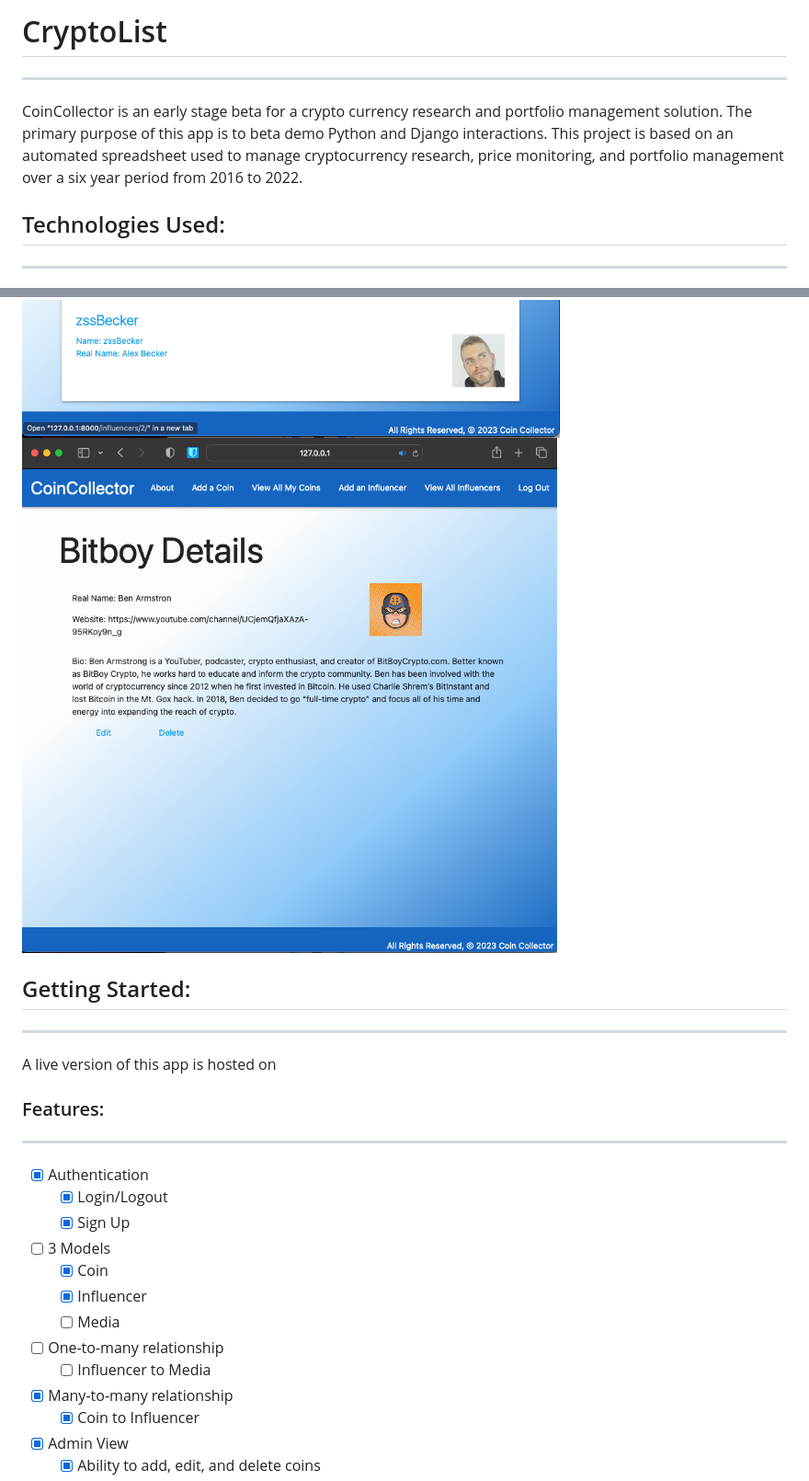
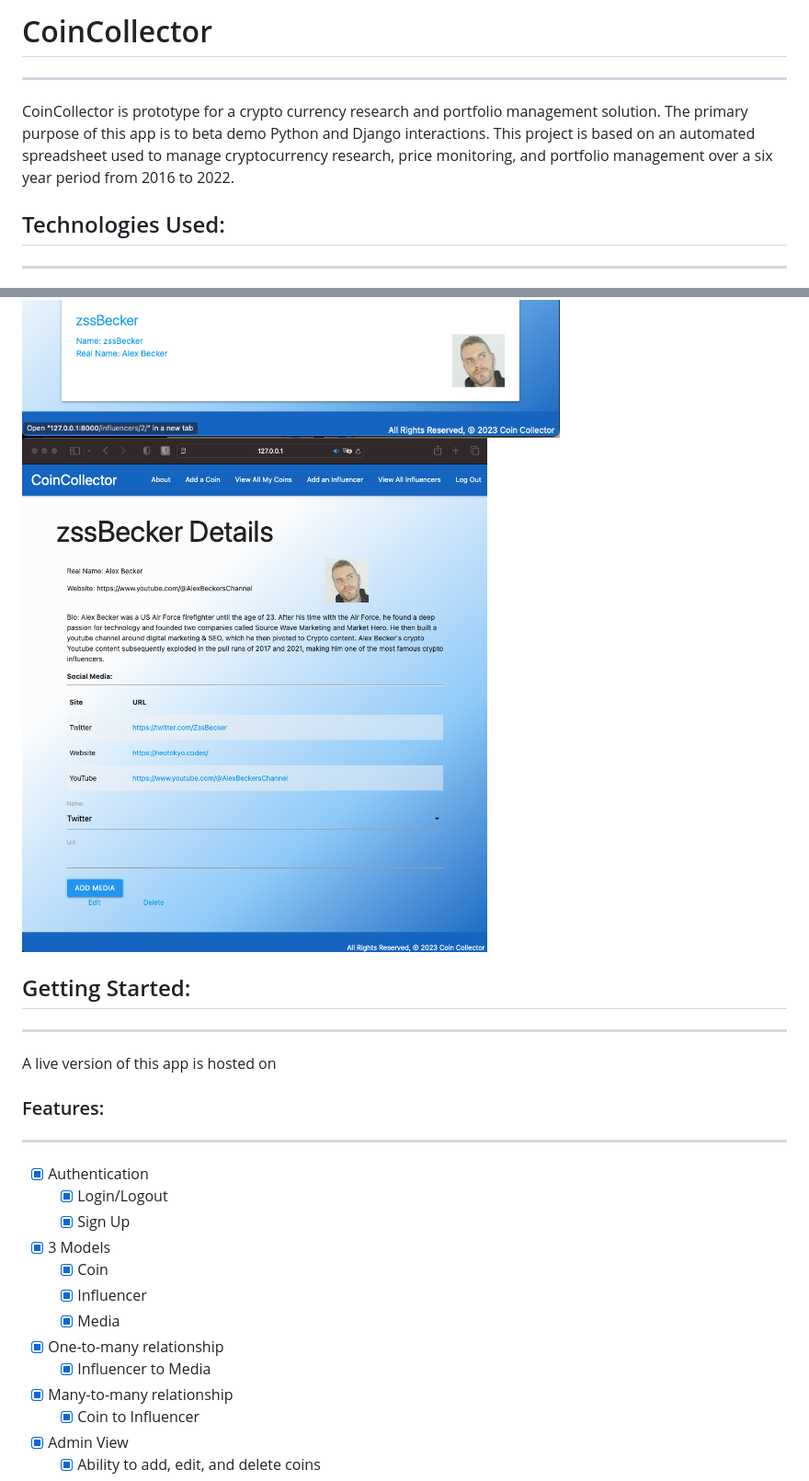
Before and after one commit to pclarytx10/coincollector, a Markdown page: README.md, 2 parts joined by grey strips. Shown at 92% size. GitHub-like rendering; pictures changed too: images/influencer_details.png.

Commit message:
Create media model. Add to influencer detail

```diff
--- a/README.md
+++ b/README.md
@@ -1,7 +1,7 @@
-# CryptoList
+# CoinCollector
 ---
 
-CoinCollector is an early stage beta for a crypto currency research and portfolio management solution. The primary purpose of this app is to beta demo Python and Django interactions. This project is based on an automated spreadsheet used to manage cryptocurrency research, price monitoring, and portfolio management over a six year period from 2016 to 2022.
+CoinCollector is prototype for a crypto currency research and portfolio management solution. The primary purpose of this app is to beta demo Python and Django interactions. This project is based on an automated spreadsheet used to manage cryptocurrency research, price monitoring, and portfolio management over a six year period from 2016 to 2022.
 
 ## Technologies Used:
 ---
@@ -31,12 +31,12 @@ A live version of this app is hosted on <TBD>
 - [x] Authentication
   - [X] Login/Logout
   - [X] Sign Up
-- [ ] 3 Models
+- [X] 3 Models
   - [x] Coin
   - [x] Influencer
-  - [ ] Media
-- [ ] One-to-many relationship
-  - [ ] Influencer to Media
+  - [X] Media
+- [X] One-to-many relationship
+  - [X] Influencer to Media
 - [X] Many-to-many relationship
   - [X] Coin to Influencer
 - [x] Admin View
```
Also changed, not shown: other parts of README.md (+2 -2 lines), 11 other files.
